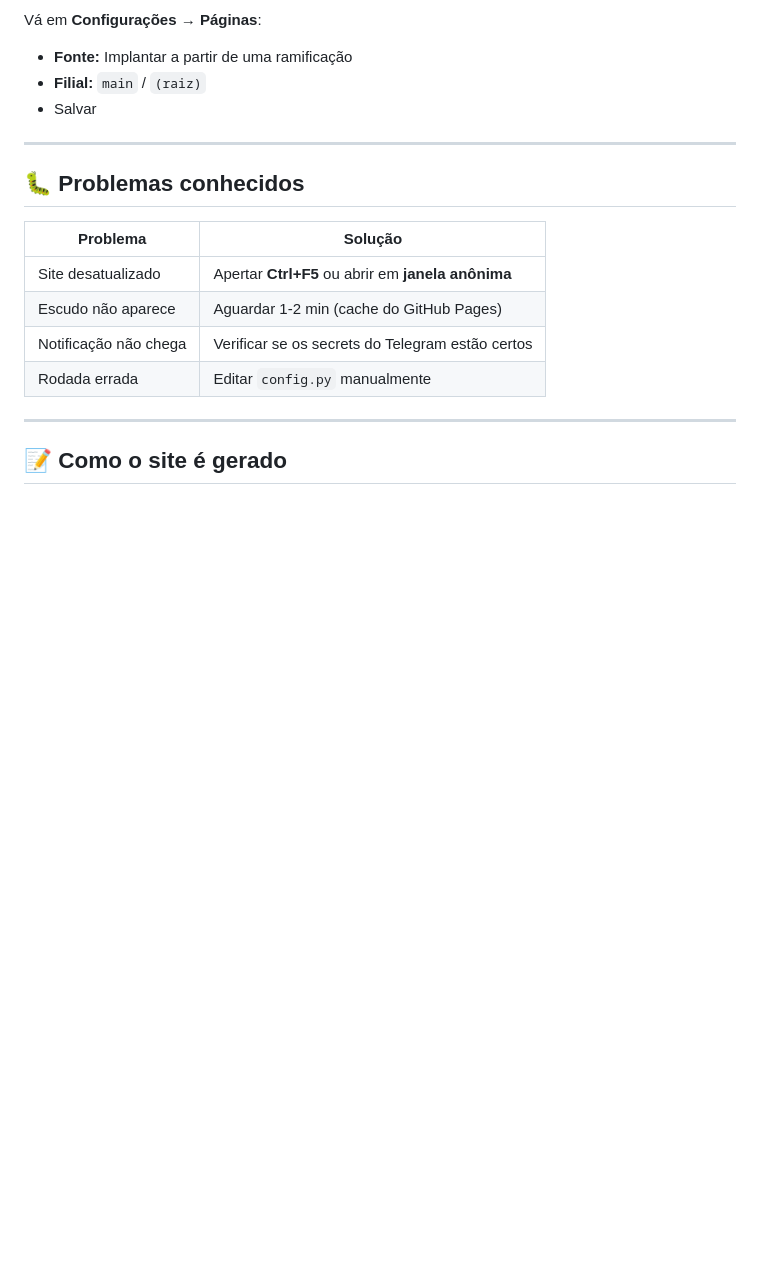
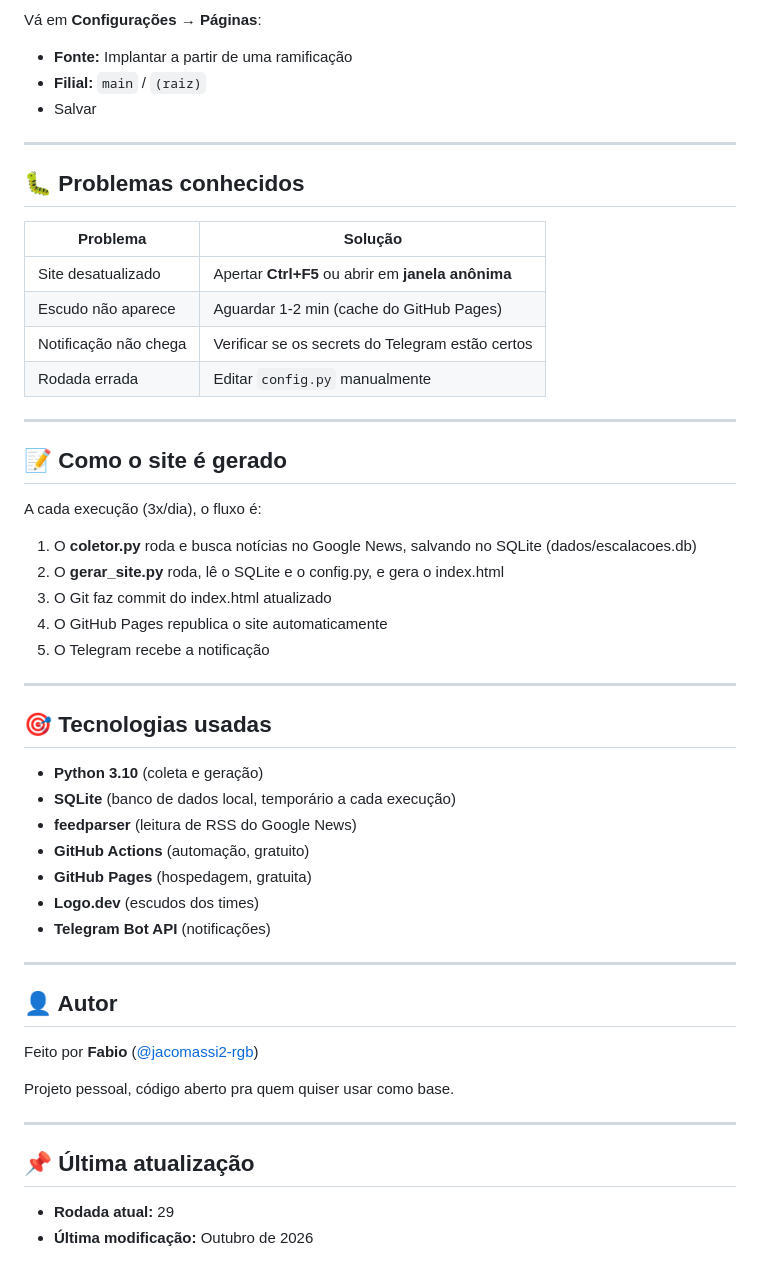
Before and after one commit to jacomassi2-rgb/escalacoes-brasileirao, a Markdown page: README.md, the part around one of its changes. Drawn GitHub-style; blank space fills up the shorter version.

```diff
--- a/README.md
+++ b/README.md
@@ -110,3 +107,38 @@ Vá em **Configurações** → **Páginas**:
 ---
 
 ## 📝 Como o site é gerado
+
+A cada execução (3x/dia), o fluxo é:
+
+1. O **coletor.py** roda e busca notícias no Google News, salvando no SQLite (dados/escalacoes.db)
+2. O **gerar_site.py** roda, lê o SQLite e o config.py, e gera o index.html
+3. O Git faz commit do index.html atualizado
+4. O GitHub Pages republica o site automaticamente
+5. O Telegram recebe a notificação
+
+---
+
+## 🎯 Tecnologias usadas
+
+- **Python 3.10** (coleta e geração)
+- **SQLite** (banco de dados local, temporário a cada execução)
+- **feedparser** (leitura de RSS do Google News)
+- **GitHub Actions** (automação, gratuito)
+- **GitHub Pages** (hospedagem, gratuita)
+- **Logo.dev** (escudos dos times)
+- **Telegram Bot API** (notificações)
+
+---
+
+## 👤 Autor
+
+Feito por **Fabio** ([@jacomassi2-rgb](https://github.com/jacomassi2-rgb))
+
+Projeto pessoal, código aberto pra quem quiser usar como base.
+
+---
+
+## 📌 Última atualização
+
+- **Rodada atual:** 29
+- **Última modificação:** Outubro de 2026
```
Also changed, not shown: other parts of README.md (+1 -4 lines).
